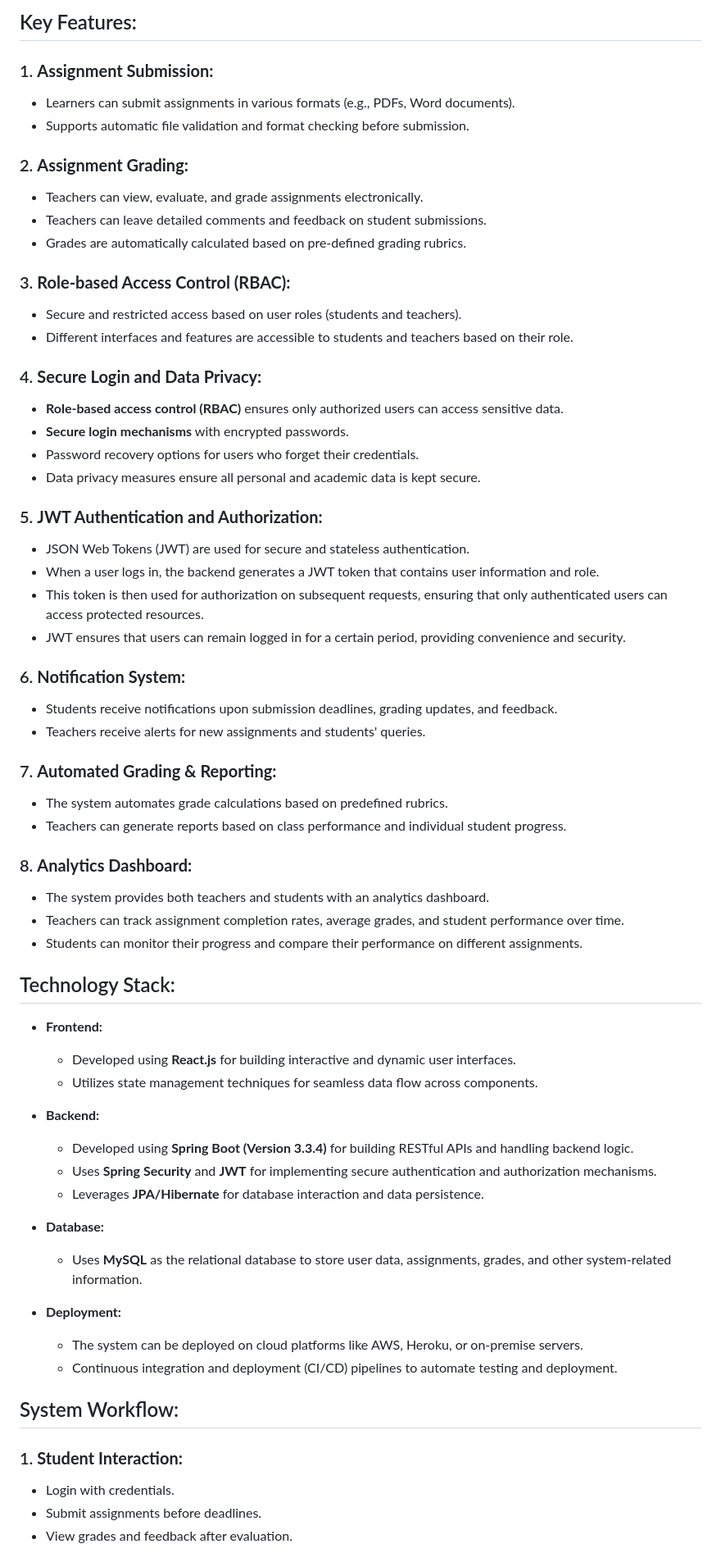
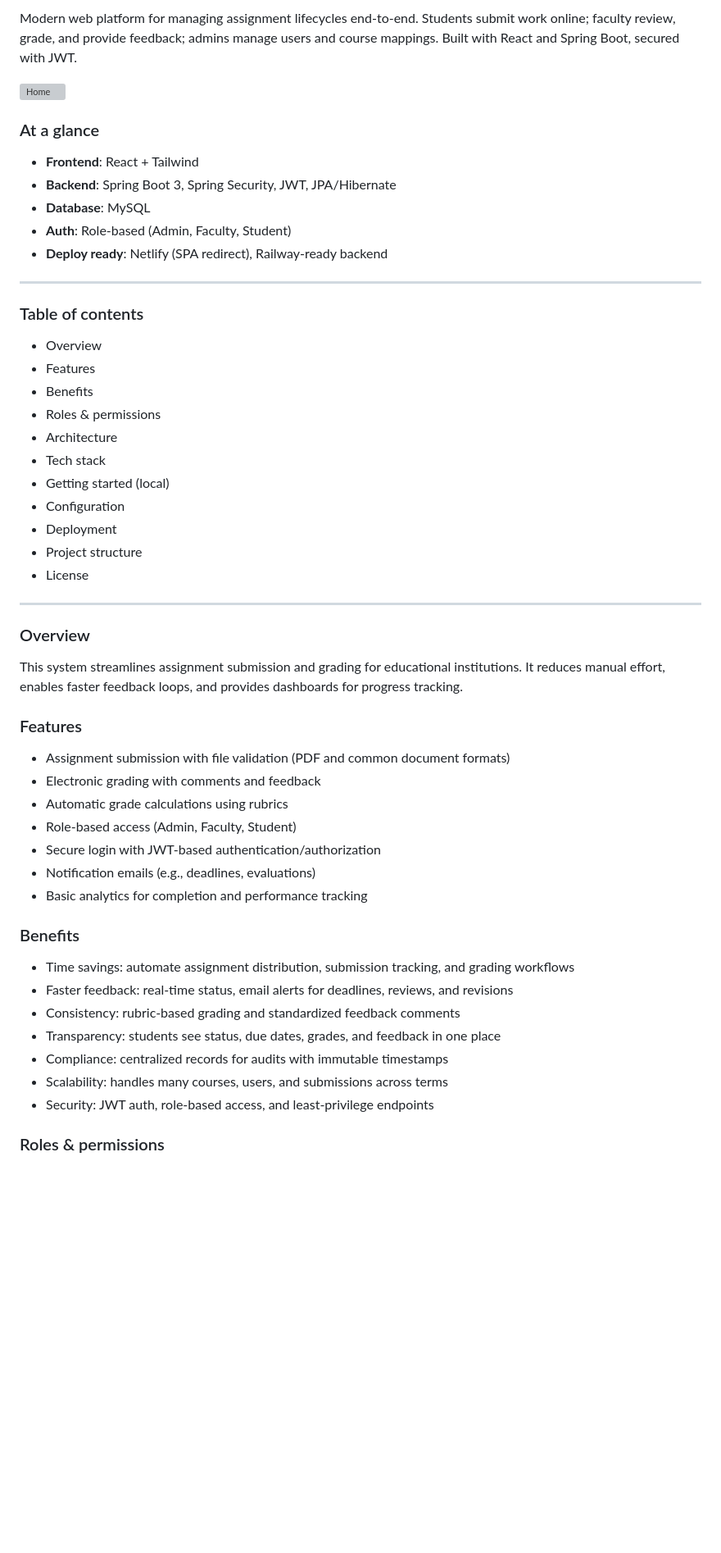
Before and after one commit to harshavardana-reddy/JFSD_SDP_PROJECT_T_25, a Markdown page: README.md, the part around one of its changes. Shown at 82% size. Drawn GitHub-style; blank space fills up the shorter version; grey boxes are pictures that could not be loaded.

```diff
--- a/README.md
+++ b/README.md
@@ -4,65 +4,57 @@ The Online Assignment Submission and Grading System is an internet-based platfor
 
-## Key Features:
+Modern web platform for managing assignment lifecycles end-to-end. Students submit work online; faculty review, grade, and provide feedback; admins manage users and course mappings. Built with React and Spring Boot, secured with JWT.
 
-### 1. **Assignment Submission:**
-   - Learners can submit assignments in various formats (e.g., PDFs, Word documents).
-   - Supports automatic file validation and format checking before submission.
+![Home](frontend/src/components/images/home_page.png)
 
-### 2. **Assignment Grading:**
-   - Teachers can view, evaluate, and grade assignments electronically.
-   - Teachers can leave detailed comments and feedback on student submissions.
-   - Grades are automatically calculated based on pre-defined grading rubrics.
+### At a glance
 
-### 3. **Role-based Access Control (RBAC):**
-   - Secure and restricted access based on user roles (students and teachers).
-   - Different interfaces and features are accessible to students and teachers based on their role.
+- **Frontend**: React + Tailwind
+- **Backend**: Spring Boot 3, Spring Security, JWT, JPA/Hibernate
+- **Database**: MySQL
+- **Auth**: Role-based (Admin, Faculty, Student)
+- **Deploy ready**: Netlify (SPA redirect), Railway-ready backend
 
-### 4. **Secure Login and Data Privacy:**
-   - **Role-based access control (RBAC)** ensures only authorized users can access sensitive data.
-   - **Secure login mechanisms** with encrypted passwords.
-   - Password recovery options for users who forget their credentials.
-   - Data privacy measures ensure all personal and academic data is kept secure.
+---
 
-### 5. **JWT Authentication and Authorization:**
-   - JSON Web Tokens (JWT) are used for secure and stateless authentication.
-   - When a user logs in, the backend generates a JWT token that contains user information and role.
-   - This token is then used for authorization on subsequent requests, ensuring that only authenticated users can access protected resources.
-   - JWT ensures that users can remain logged in for a certain period, providing convenience and security.
+### Table of contents
 
-### 6. **Notification System:**
-   - Students receive notifications upon submission deadlines, grading updates, and feedback.
-   - Teachers receive alerts for new assignments and students' queries.
+- Overview
+- Features
+- Benefits
+- Roles & permissions
+- Architecture
+- Tech stack
+- Getting started (local)
+- Configuration
+- Deployment
+- Project structure
+- License
 
-### 7. **Automated Grading & Reporting:**
-   - The system automates grade calculations based on predefined rubrics.
-   - Teachers can generate reports based on class performance and individual student progress.
+---
 
-### 8. **Analytics Dashboard:**
-   - The system provides both teachers and students with an analytics dashboard.
-   - Teachers can track assignment completion rates, average grades, and student performance over time.
-   - Students can monitor their progress and compare their performance on different assignments.
+### Overview
 
-## Technology Stack:
-- **Frontend:**
-  - Developed using **React.js** for building interactive and dynamic user interfaces.
-  - Utilizes state management techniques for seamless data flow across components.
+This system streamlines assignment submission and grading for educational institutions. It reduces manual effort, enables faster feedback loops, and provides dashboards for progress tracking.
 
-- **Backend:**
-  - Developed using **Spring Boot (Version 3.3.4)** for building RESTful APIs and handling backend logic.
-  - Uses **Spring Security** and **JWT** for implementing secure authentication and authorization mechanisms.
-  - Leverages **JPA/Hibernate** for database interaction and data persistence.
+### Features
 
-- **Database:**
-  - Uses **MySQL** as the relational database to store user data, assignments, grades, and other system-related information.
+- Assignment submission with file validation (PDF and common document formats)
+- Electronic grading with comments and feedback
+- Automatic grade calculations using rubrics
+- Role-based access (Admin, Faculty, Student)
+- Secure login with JWT-based authentication/authorization
+- Notification emails (e.g., deadlines, evaluations)
+- Basic analytics for completion and performance tracking
 
-- **Deployment:**
-  - The system can be deployed on cloud platforms like AWS, Heroku, or on-premise servers.
-  - Continuous integration and deployment (CI/CD) pipelines to automate testing and deployment.
+### Benefits
 
-## System Workflow:
+- Time savings: automate assignment distribution, submission tracking, and grading workflows
+- Faster feedback: real-time status, email alerts for deadlines, reviews, and revisions
+- Consistency: rubric-based grading and standardized feedback comments
+- Transparency: students see status, due dates, grades, and feedback in one place
+- Compliance: centralized records for audits with immutable timestamps
+- Scalability: handles many courses, users, and submissions across terms
+- Security: JWT auth, role-based access, and least-privilege endpoints
 
-### 1. **Student Interaction:**
-   - Login with credentials.
-   - Submit assignments before deadlines.
-   - View grades and feedback after evaluation.
+### Roles & permissions
 
```
Also changed, not shown: other parts of README.md (+124 -12 lines).
